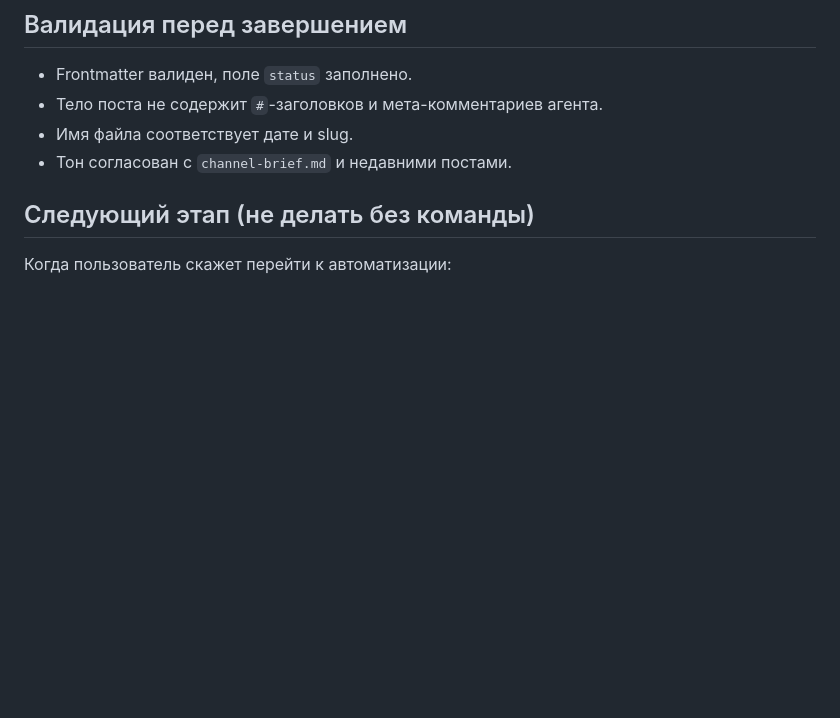
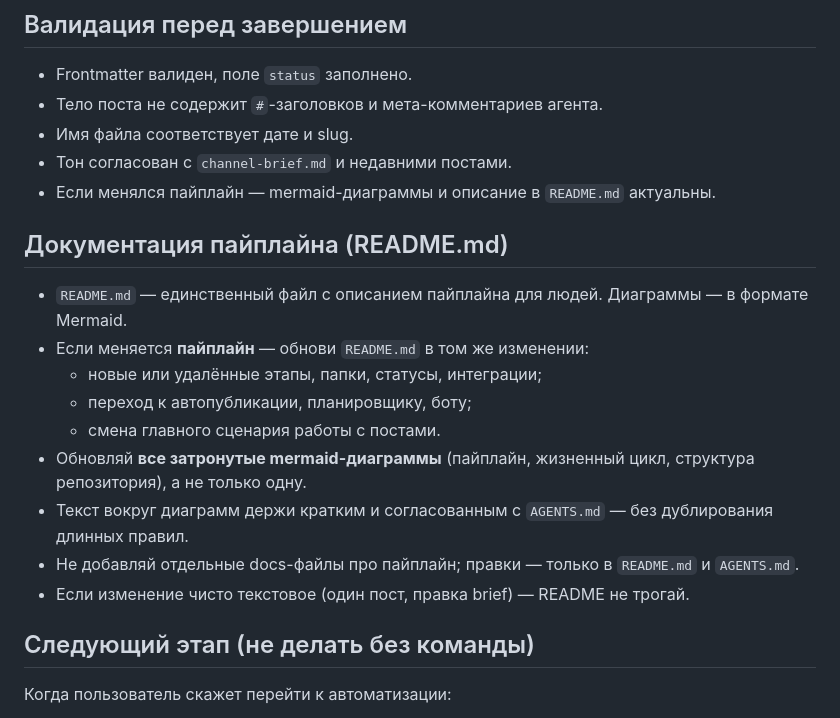
Before and after one commit to serejaris/tg-bot-writer, a Markdown page: AGENTS.md, the part around the change. Rendered like a GitHub page; blank space fills up the shorter version.

Commit message:
Добавить правило синхронизации README с пайплайном.
Агент обязан обновлять mermaid-диаграммы в README при изменении этапов, папок или интеграций.

```diff
--- a/AGENTS.md
+++ b/AGENTS.md
@@ -140,6 +140,19 @@ created: 2026-06-18
 - Тело поста не содержит `#`-заголовков и мета-комментариев агента.
 - Имя файла соответствует дате и slug.
 - Тон согласован с `channel-brief.md` и недавними постами.
+- Если менялся пайплайн — mermaid-диаграммы и описание в `README.md` актуальны.
+
+## Документация пайплайна (README.md)
+
+- `README.md` — единственный файл с описанием пайплайна для людей. Диаграммы — в формате Mermaid.
+- Если меняется **пайплайн** — обнови `README.md` в том же изменении:
+  - новые или удалённые этапы, папки, статусы, интеграции;
+  - переход к автопубликации, планировщику, боту;
+  - смена главного сценария работы с постами.
+- Обновляй **все затронутые mermaid-диаграммы** (пайплайн, жизненный цикл, структура репозитория), а не только одну.
+- Текст вокруг диаграмм держи кратким и согласованным с `AGENTS.md` — без дублирования длинных правил.
+- Не добавляй отдельные docs-файлы про пайплайн; правки — только в `README.md` и `AGENTS.md`.
+- Если изменение чисто текстовое (один пост, правка brief) — README не трогай.
 
 ## Следующий этап (не делать без команды)
 
```
